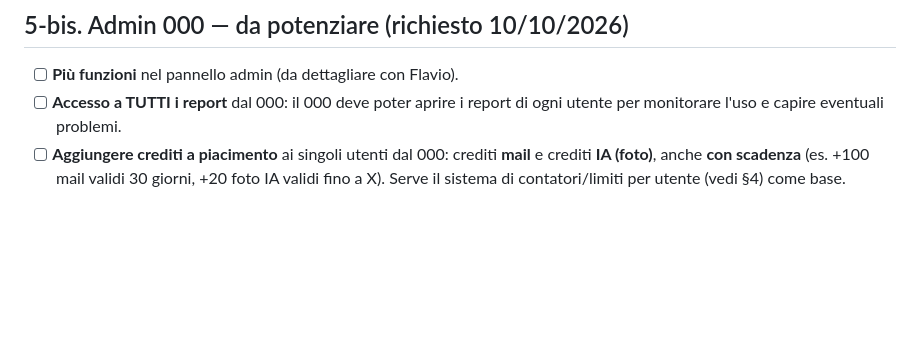
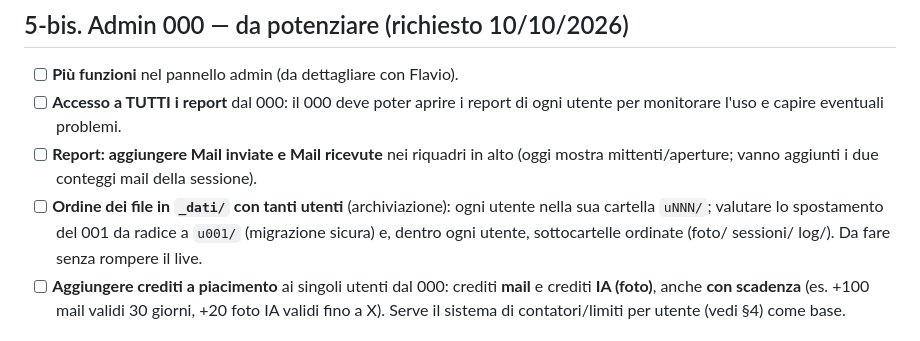
Before and after one commit to flavjo78/Flavio-, a Markdown page: ROADMAP.md, the part around the change. GitHub-like rendering; blank space fills up the shorter version.

Commit message:
ROADMAP: report con mail inviate/ricevute + ordine file _dati con tanti utenti
Co-Authored-By: Claude Opus 4.8 <noreply@anthropic.com>
Claude-Session: https://claude.ai/code/session_012RZmJApfWyc9GZJSMZxhgv

```diff
--- a/ROADMAP.md
+++ b/ROADMAP.md
@@ -67,6 +67,11 @@
 - [ ] **Più funzioni** nel pannello admin (da dettagliare con Flavio).
 - [ ] **Accesso a TUTTI i report** dal 000: il 000 deve poter aprire i report di ogni utente
   per monitorare l'uso e capire eventuali problemi.
+- [ ] **Report: aggiungere Mail inviate e Mail ricevute** nei riquadri in alto (oggi mostra
+  mittenti/aperture; vanno aggiunti i due conteggi mail della sessione).
+- [ ] **Ordine dei file in `_dati/` con tanti utenti** (archiviazione): ogni utente nella sua
+  cartella `uNNN/`; valutare lo spostamento del 001 da radice a `u001/` (migrazione sicura) e,
+  dentro ogni utente, sottocartelle ordinate (foto/ sessioni/ log/). Da fare senza rompere il live.
 - [ ] **Aggiungere crediti a piacimento** ai singoli utenti dal 000: crediti **mail** e crediti
   **IA (foto)**, anche **con scadenza** (es. +100 mail validi 30 giorni, +20 foto IA validi fino a X).
   Serve il sistema di contatori/limiti per utente (vedi §4) come base.
```
